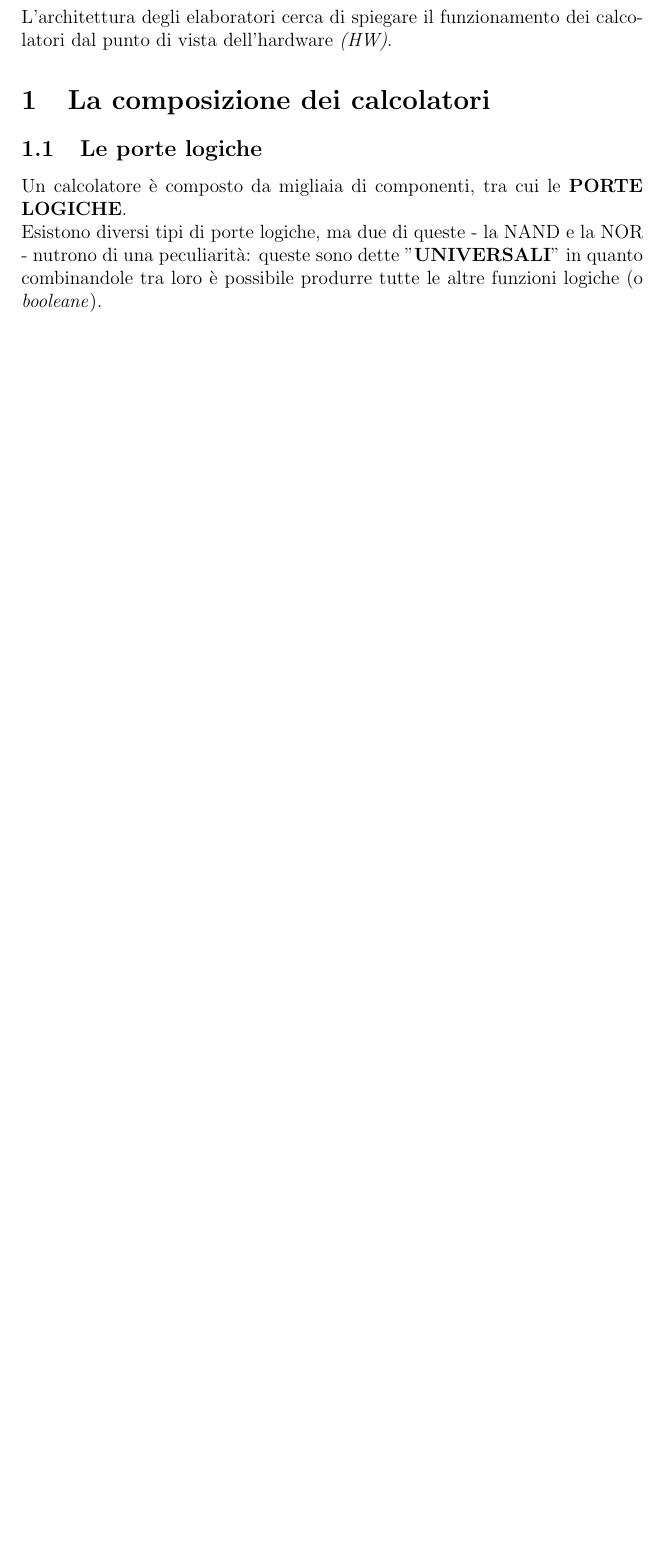
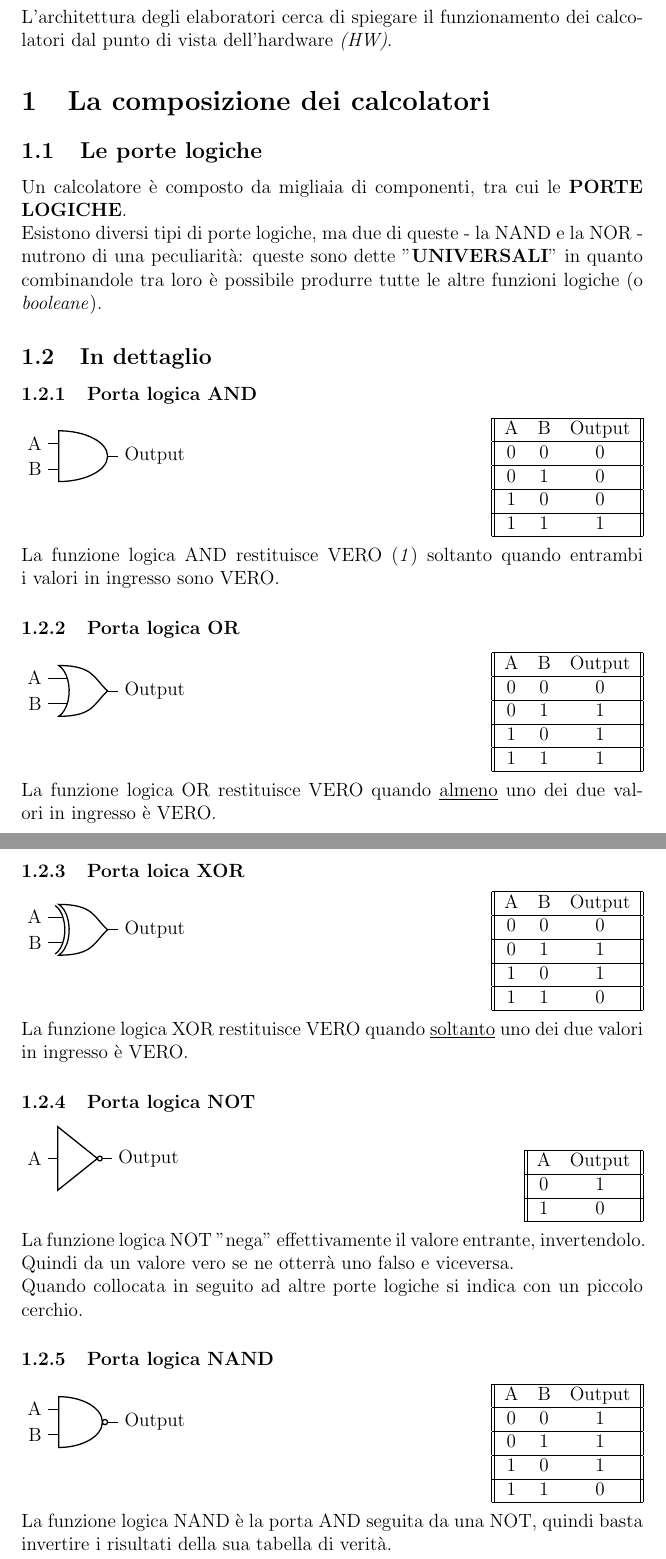
Before and after one commit to andrea-malvezzi/unibo, a LaTeX document (AdE/introduzione/introduzione.tex): part of page 1 of 3 before the commit and two parts of pages 2 and 3 of 6 after it, the two joined at a grey line, cut so that both start at the same text, the shorter picture padded with empty space. Compiled offline with pdfLaTeX.

Commit message:
Completata intro AdE
Change: Aggiunte porte logiche con grafica.

```diff
--- a/AdE/introduzione/introduzione.tex
+++ b/AdE/introduzione/introduzione.tex
@@ -1,7 +1,10 @@
 \documentclass[12pt]{article}
-\usepackage{graphicx}
-\graphicspath{{images/}}
+\usepackage[hidelinks]{hyperref}    % permette di usare references cliccabili
+\usepackage[all]{hypcap}    % porta sopra l'immagine dopo le references invece della caption di queste
+\usepackage{graphicx}   % permette di inserire immagini
+\usepackage{circuitikz} % permette di inserire porte logiche
+\graphicspath{{../images/}} % imposta path per trovare le immagini, i .. significano "la dir precedente"
 \author{Andrea Malvezzi}
-\title{\textbf{Architettura degli Elaboratori - Introduzione}}
+\title{\textbf{Architettura degli Elaboratori - Introduzione}}  % textbf = testo bold
 \date{19 Settembre, 2024}
 \begin{document}
@@ -11,4 +15,112 @@ L'architettura degli elaboratori cerca di spiegare il funzionamento dei calcolat
 \section {La composizione dei calcolatori}
 \subsection{Le porte logiche}
 Un calcolatore è composto da migliaia di componenti, tra cui le \textbf{PORTE LOGICHE}.\\
-Esistono diversi tipi di porte logiche, ma due di queste - la NAND e la NOR - nutrono di una peculiarità: queste sono dette "\textbf{UNIVERSALI}" in quanto combinandole tra loro è possibile produrre tutte le altre funzioni logiche (o \textit{booleane}).
+Esistono diversi tipi di porte logiche, ma due di queste~-~la NAND e la NOR~-~nutrono di una peculiarità: queste sono dette "\textbf{UNIVERSALI}" in quanto combinandole tra loro è possibile produrre tutte le altre funzioni logiche (o \textit{booleane}).
+\subsection{In dettaglio}
+\subsubsection{Porta logica AND}
+\begin{circuitikz} \draw(0, 2) node[and port, number inputs=2](myand){} % draw(x, y)
+    (myand.in 1) node[anchor=east]{A}
+    (myand.in 2) node[anchor=east]{B}
+    (myand.out) node[anchor=west]{Output}
+    ;
+\end{circuitikz}
+\hfill
+\begin{tabular}{|| c c c ||}
+    \hline
+    A & B & Output\\
+    \hline
+    0 & 0 & 0\\
+    \hline
+    0 & 1 & 0\\
+    \hline
+    1 & 0 & 0\\
+    \hline
+    1 & 1 & 1\\
+    \hline
+\end{tabular}\\\\
+La funzione logica AND restituisce VERO (\textit{1}) soltanto quando entrambi i valori in ingresso sono VERO.
+\subsubsection{Porta logica OR}
+\begin{circuitikz} \draw(0, 2) node[or port, number inputs=2](myor){}
+    (myor.in 1) node[anchor=east]{A}
+    (myor.in 2) node[anchor=east]{B}
+    (myor.out) node[anchor=west]{Output}
+    ;
+\end{circuitikz}
+\hfill
+\begin{tabular}{|| c c c ||}
+    \hline
+    A & B & Output\\
+    \hline
+    0 & 0 & 0\\
+    \hline
+    0 & 1 & 1\\
+    \hline
+    1 & 0 & 1\\
+    \hline
+    1 & 1 & 1\\
+    \hline
+\end{tabular}\\\\
+La funzione logica OR restituisce VERO quando \underline{almeno} uno dei due valori in ingresso è VERO.
+\subsubsection{Porta loica XOR}
+\begin{circuitikz} \draw(0, 2) node[xor port, number inputs=2](myxor){}
+    (myxor.in 1) node[anchor=east]{A}
+    (myxor.in 2) node[anchor=east]{B}
+    (myxor.out) node[anchor=west]{Output}
+    ;
+\end{circuitikz}
+\hfill
+\begin{tabular}{|| c c c ||}
+    \hline
+    A & B & Output\\
+    \hline
+    0 & 0 & 0\\
+    \hline
+    0 & 1 & 1\\
+    \hline
+    1 & 0 & 1\\
+    \hline
+    1 & 1 & 0\\
+    \hline
+\end{tabular}\\\\
+La funzione logica XOR restituisce VERO quando \underline{soltanto} uno dei due valori in ingresso è VERO.
+\subsubsection{Porta logica NOT}
+\begin{circuitikz} \draw(0,1) node[not port, number inputs=1](mynot){}
+    (mynot.in 1) node[anchor=east]{A}
+    (mynot.out) node[anchor=west]{Output}
+    ;
+\end{circuitikz}
+\hfill
+\begin{tabular}{||c c||}
+    \hline
+    A & Output\\
+    \hline
+    0 & 1\\
+    \hline
+    1 & 0\\
+    \hline
+\end{tabular}\\\\
+La funzione logica NOT "nega" effettivamente il valore entrante, invertendolo. Quindi da un valore vero se ne otterrà uno falso e viceversa.\\
+Quando collocata in seguito ad altre porte logiche si indica con un piccolo cerchio.
+\subsubsection{Porta logica NAND}
+\begin{circuitikz} \draw(0, 2) node[nand port, number inputs=2](mynand){}
+    (mynand.in 1) node[anchor=east]{A}
+    (mynand.in 2) node[anchor=east]{B}
+    (mynand.out) node[anchor=west]{Output}
+    ;
+\end{circuitikz}
+\hfill
+\begin{tabular}{||c c c||}
+    \hline
+    A & B & Output\\
+    \hline
+    0 & 0 & 1\\
+    \hline
+    0 & 1 & 1\\
+    \hline
+    1 & 0 & 1\\
+    \hline
+    1 & 1 & 0\\
+    \hline
+\end{tabular}\\\\
+La funzione logica NAND è la porta AND seguita da una NOT, quindi basta invertire i risultati della sua tabella di verità.
+\subsubsection{Porta logica NOR}
```
Also changed, not shown: AdE/introduzione/introduzione.pdf, AdE/introduzione/introduzione.tex (65 more changed lines), 1 other file.
